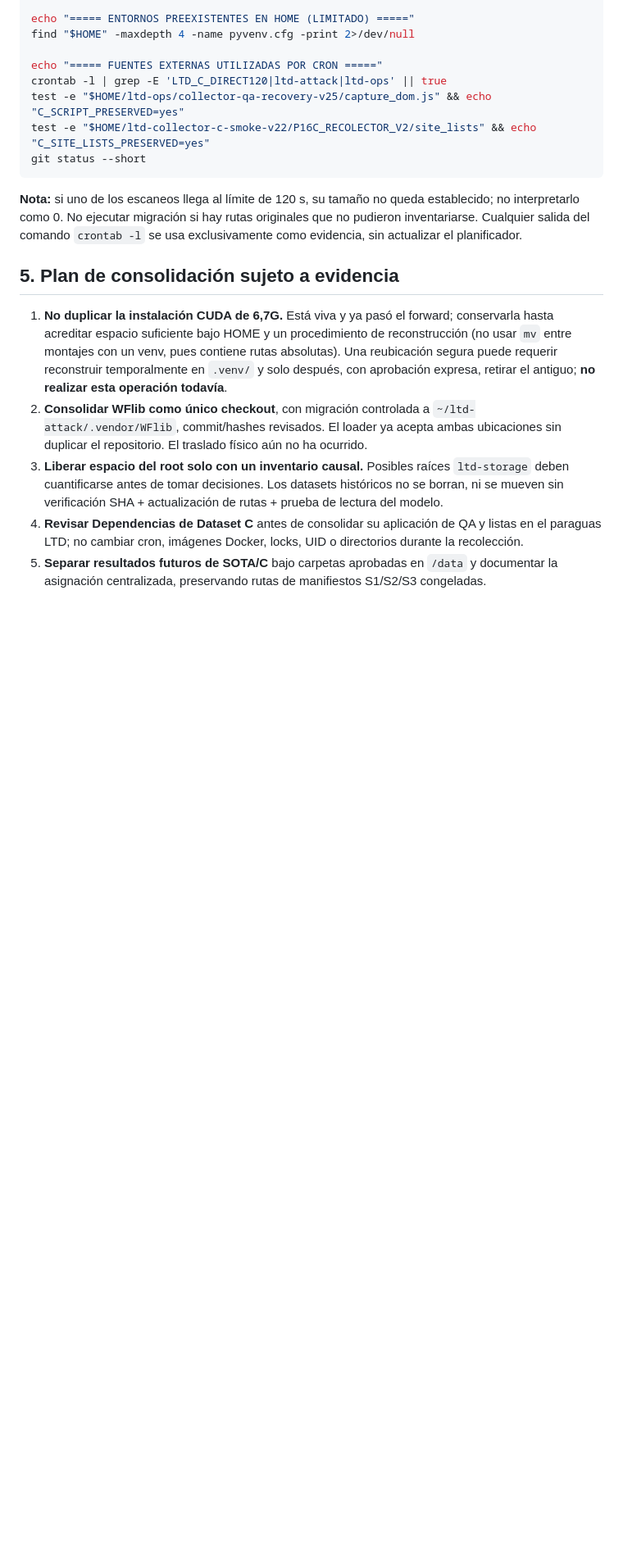
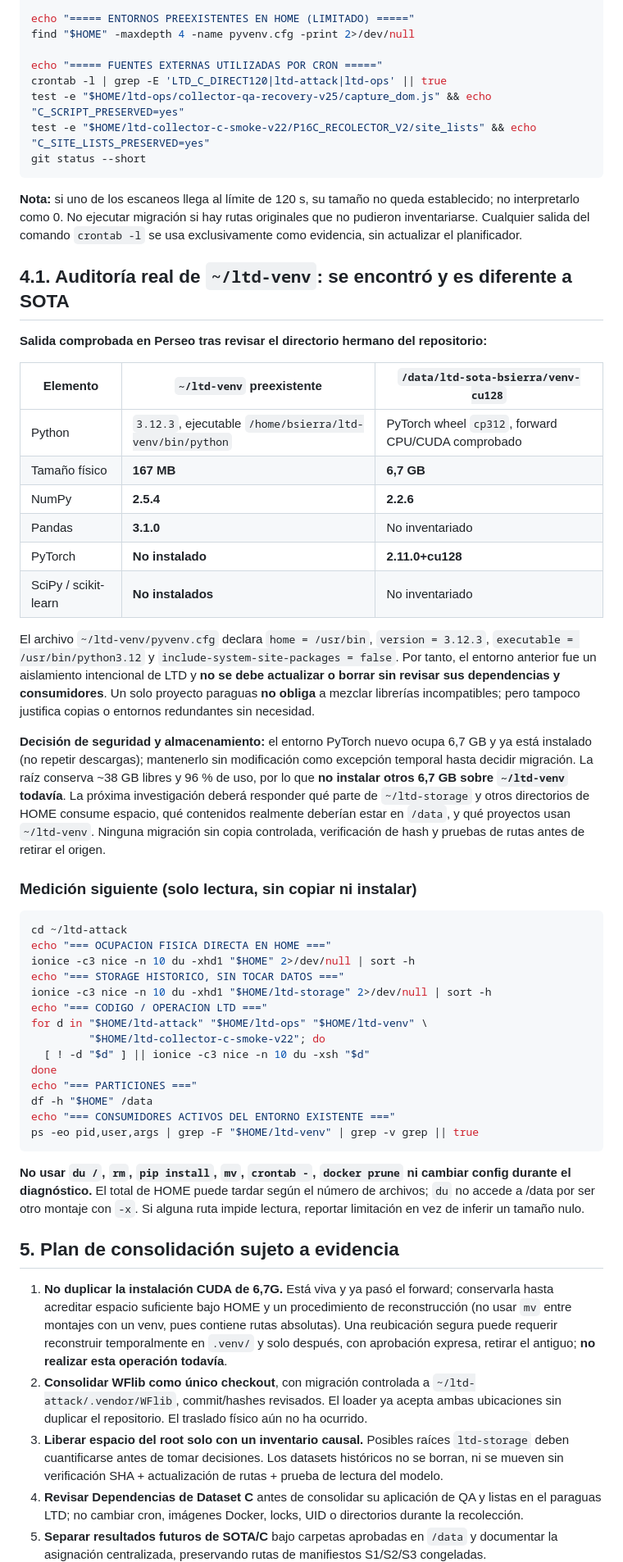
Before and after one commit to a52290451/ltd-attack, a Markdown page: docs/operations/LTD_PERSEO_LAYOUT_CONSOLIDATION_20261102.md, the part around one of its changes. Shown at 82% size. GitHub-like rendering; blank space fills up the shorter version.

Commit message:
ops: record existing 167MB ltd-venv Python3.12 numpy2.5.4 pandas3.1 and block duplicate CUDA install on 96pct root; add read-only root storage audit

````diff
--- a/docs/operations/LTD_PERSEO_LAYOUT_CONSOLIDATION_20261102.md
+++ b/docs/operations/LTD_PERSEO_LAYOUT_CONSOLIDATION_20261102.md
@@ -82,6 +82,44 @@ git status --short
 
 **Nota:** si uno de los escaneos llega al límite de 120 s, su tamaño no queda establecido; no interpretarlo como 0. No ejecutar migración si hay rutas originales que no pudieron inventariarse. Cualquier salida del comando `crontab -l` se usa exclusivamente como evidencia, sin actualizar el planificador.
 
+## 4.1. Auditoría real de `~/ltd-venv`: se encontró y es diferente a SOTA
+
+**Salida comprobada en Perseo tras revisar el directorio hermano del repositorio:**
+
+| Elemento | `~/ltd-venv` preexistente | `/data/ltd-sota-bsierra/venv-cu128` |
+|---|---|---|
+| Python | `3.12.3`, ejecutable `/home/bsierra/ltd-venv/bin/python` | PyTorch wheel `cp312`, forward CPU/CUDA comprobado |
+| Tamaño físico | **167 MB** | **6,7 GB** |
+| NumPy | **2.5.4** | **2.2.6** |
+| Pandas | **3.1.0** | No inventariado |
+| PyTorch | **No instalado** | **2.11.0+cu128** |
+| SciPy / scikit-learn | **No instalados** | No inventariado |
+
+El archivo `~/ltd-venv/pyvenv.cfg` declara `home = /usr/bin`, `version = 3.12.3`, `executable = /usr/bin/python3.12` y `include-system-site-packages = false`. Por tanto, el entorno anterior fue un aislamiento intencional de LTD y **no se debe actualizar o borrar sin revisar sus dependencias y consumidores**. Un solo proyecto paraguas **no obliga** a mezclar librerías incompatibles; pero tampoco justifica copias o entornos redundantes sin necesidad.
+
+**Decisión de seguridad y almacenamiento:** el entorno PyTorch nuevo ocupa 6,7 GB y ya está instalado (no repetir descargas); mantenerlo sin modificación como excepción temporal hasta decidir migración. La raíz conserva ~38 GB libres y 96 % de uso, por lo que **no instalar otros 6,7 GB sobre `~/ltd-venv` todavía**. La próxima investigación deberá responder qué parte de `~/ltd-storage` y otros directorios de HOME consume espacio, qué contenidos realmente deberían estar en `/data`, y qué proyectos usan `~/ltd-venv`. Ninguna migración sin copia controlada, verificación de hash y pruebas de rutas antes de retirar el origen.
+
+### Medición siguiente (solo lectura, sin copiar ni instalar)
+
+```bash
+cd ~/ltd-attack
+echo "=== OCUPACION FISICA DIRECTA EN HOME ==="
+ionice -c3 nice -n 10 du -xhd1 "$HOME" 2>/dev/null | sort -h
+echo "=== STORAGE HISTORICO, SIN TOCAR DATOS ==="
+ionice -c3 nice -n 10 du -xhd1 "$HOME/ltd-storage" 2>/dev/null | sort -h
+echo "=== CODIGO / OPERACION LTD ==="
+for d in "$HOME/ltd-attack" "$HOME/ltd-ops" "$HOME/ltd-venv" \
+         "$HOME/ltd-collector-c-smoke-v22"; do
+  [ ! -d "$d" ] || ionice -c3 nice -n 10 du -xsh "$d"
+done
+echo "=== PARTICIONES ==="
+df -h "$HOME" /data
+echo "=== CONSUMIDORES ACTIVOS DEL ENTORNO EXISTENTE ==="
+ps -eo pid,user,args | grep -F "$HOME/ltd-venv" | grep -v grep || true
+```
+
+**No usar `du /`, `rm`, `pip install`, `mv`, `crontab -`, `docker prune` ni cambiar config durante el diagnóstico.** El total de HOME puede tardar según el número de archivos; `du` no accede a /data por ser otro montaje con `-x`. Si alguna ruta impide lectura, reportar limitación en vez de inferir un tamaño nulo.
+
 ## 5. Plan de consolidación sujeto a evidencia
 
 1. **No duplicar la instalación CUDA de 6,7G.** Está viva y ya pasó el forward; conservarla hasta acreditar espacio suficiente bajo HOME y un procedimiento de reconstrucción (no usar `mv` entre montajes con un venv, pues contiene rutas absolutas). Una reubicación segura puede requerir reconstruir temporalmente en `.venv/` y solo después, con aprobación expresa, retirar el antiguo; **no realizar esta operación todavía**.
````
Also changed, not shown: other parts of docs/operations/LTD_PERSEO_LAYOUT_CONSOLIDATION_20261102.md (+1 -1 lines).
